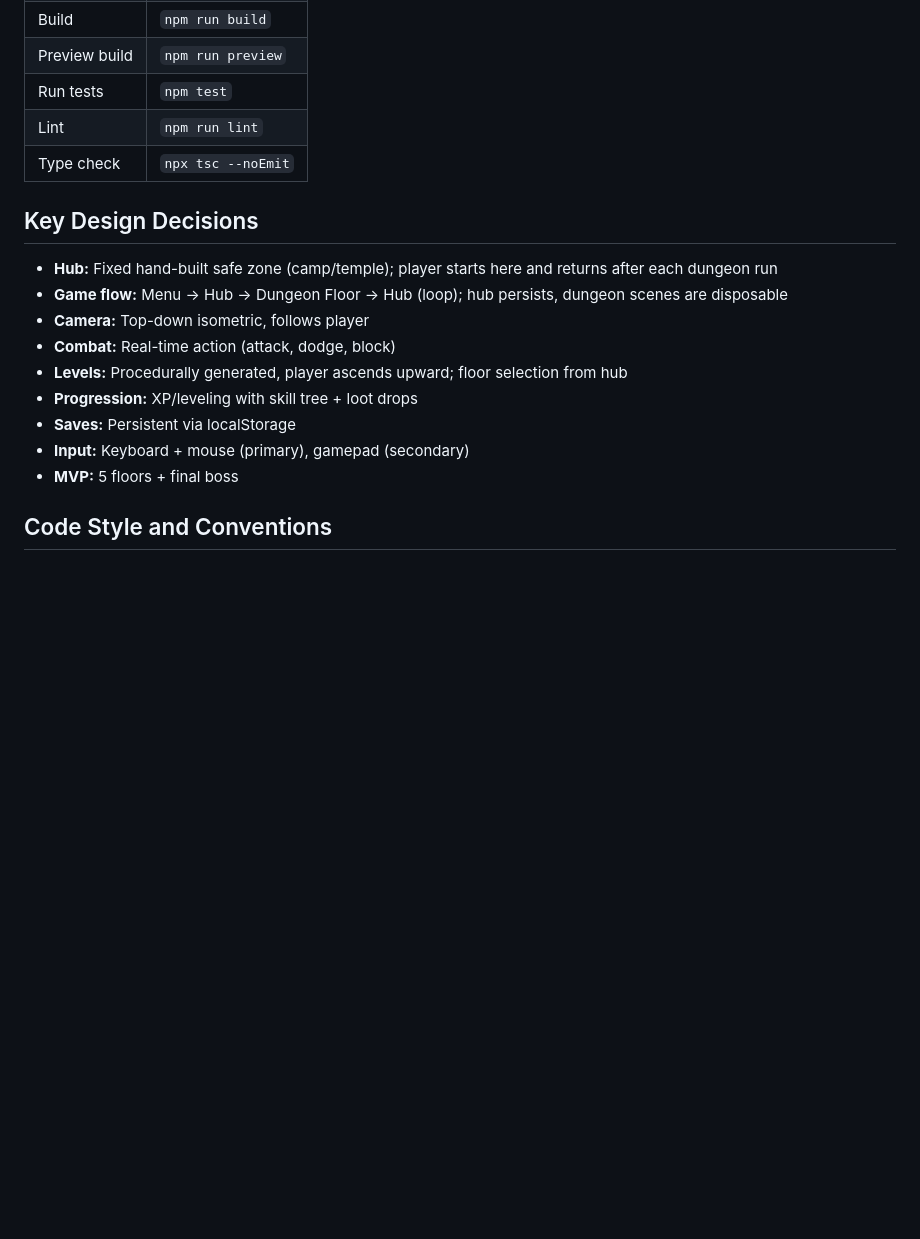
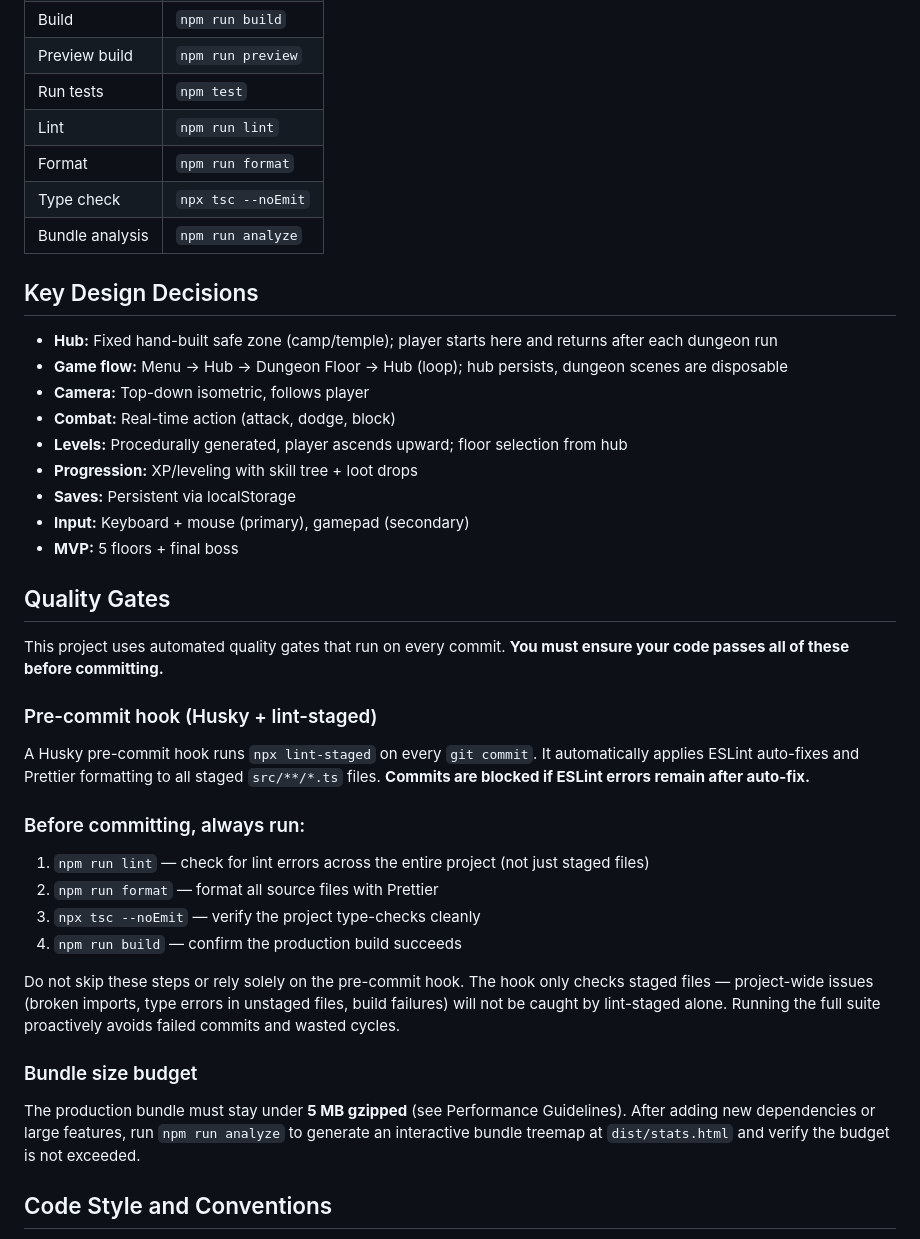
Before and after one commit to mttjohnson-bot/rhayzdpteq, a Markdown page: CLAUDE.md, the part around the change. GitHub-like rendering; blank space fills up the shorter version.

Commit message:
Add quality gates guidance to CLAUDE.md for AI-assisted development
Document the pre-commit hook, full pre-commit checklist (lint, format,
type-check, build), and bundle size budget in CLAUDE.md so that Claude
Code proactively runs quality checks rather than relying solely on the
Husky git hook. Update Common Commands table with format and analyze.

https://claude.ai/code/session_01VfHe1VmtbukZtqG5uFjCff

```diff
--- a/CLAUDE.md
+++ b/CLAUDE.md
@@ -60,7 +60,9 @@ Once the project is scaffolded:
 | Preview build | `npm run preview` |
 | Run tests | `npm test` |
 | Lint | `npm run lint` |
+| Format | `npm run format` |
 | Type check | `npx tsc --noEmit` |
+| Bundle analysis | `npm run analyze` |
 
 ## Key Design Decisions
 
@@ -73,6 +75,27 @@ Once the project is scaffolded:
 - **Saves:** Persistent via localStorage
 - **Input:** Keyboard + mouse (primary), gamepad (secondary)
 - **MVP:** 5 floors + final boss
+
+## Quality Gates
+
+This project uses automated quality gates that run on every commit. **You must ensure your code passes all of these before committing.**
+
+### Pre-commit hook (Husky + lint-staged)
+
+A Husky pre-commit hook runs `npx lint-staged` on every `git commit`. It automatically applies ESLint auto-fixes and Prettier formatting to all staged `src/**/*.ts` files. **Commits are blocked if ESLint errors remain after auto-fix.**
+
+### Before committing, always run:
+
+1. `npm run lint` — check for lint errors across the entire project (not just staged files)
+2. `npm run format` — format all source files with Prettier
+3. `npx tsc --noEmit` — verify the project type-checks cleanly
+4. `npm run build` — confirm the production build succeeds
+
+Do not skip these steps or rely solely on the pre-commit hook. The hook only checks staged files — project-wide issues (broken imports, type errors in unstaged files, build failures) will not be caught by lint-staged alone. Running the full suite proactively avoids failed commits and wasted cycles.
+
+### Bundle size budget
+
+The production bundle must stay under **5 MB gzipped** (see Performance Guidelines). After adding new dependencies or large features, run `npm run analyze` to generate an interactive bundle treemap at `dist/stats.html` and verify the budget is not exceeded.
 
 ## Code Style and Conventions
 
```
Also changed, not shown: CHANGELOG.md (+1 -0 lines).
